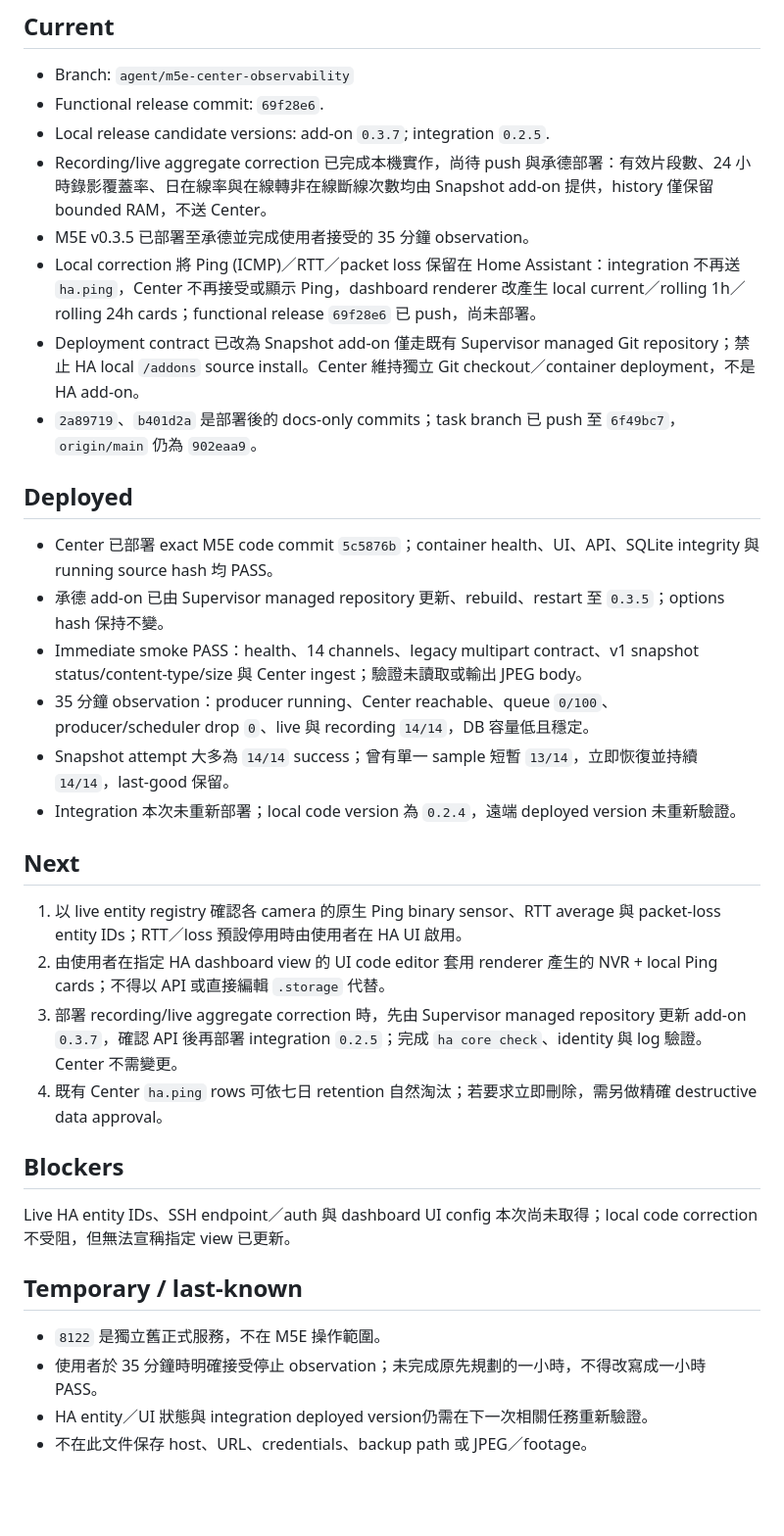
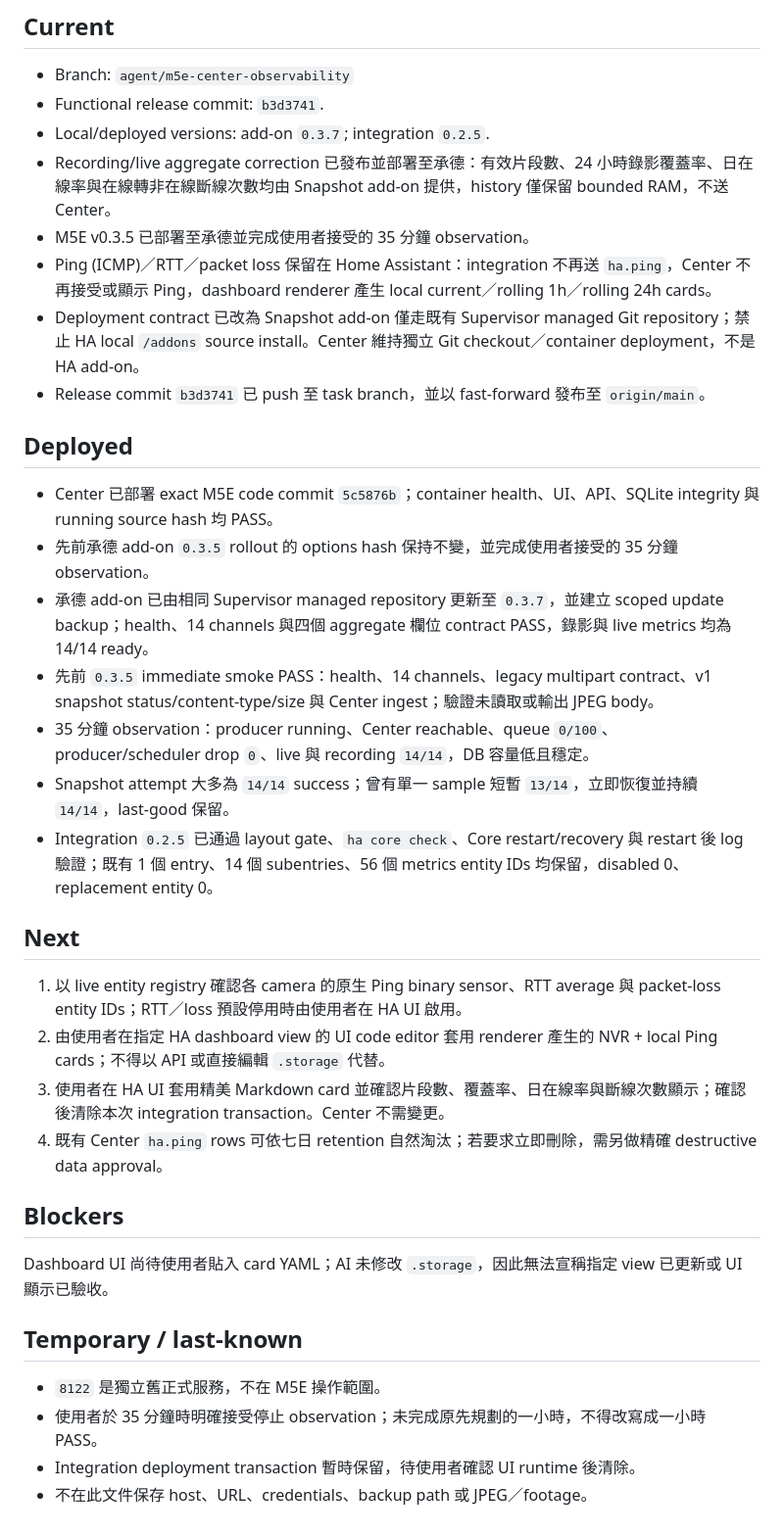
Before and after one commit to n8886919/9space-monitor, a Markdown page: STATUS.md, the part around the change. Shown at 98% size. Rendered like a GitHub page; blank space fills up the shorter version.

Commit message:
docs: record recording metrics deployment

```diff
--- a/STATUS.md
+++ b/STATUS.md
@@ -5,37 +5,38 @@ Updated: 2026-08-09
 ## Current
 
 - Branch: `agent/m5e-center-observability`
-- Functional release commit: `69f28e6`.
-- Local release candidate versions: add-on `0.3.7`; integration `0.2.5`.
-- Recording/live aggregate correction 已完成本機實作，尚待 push 與承德部署：有效片段數、24 小時錄影覆蓋率、日在線率與在線轉非在線斷線次數均由 Snapshot add-on 提供，history 僅保留 bounded RAM，不送 Center。
+- Functional release commit: `b3d3741`.
+- Local/deployed versions: add-on `0.3.7`; integration `0.2.5`.
+- Recording/live aggregate correction 已發布並部署至承德：有效片段數、24 小時錄影覆蓋率、日在線率與在線轉非在線斷線次數均由 Snapshot add-on 提供，history 僅保留 bounded RAM，不送 Center。
 - M5E v0.3.5 已部署至承德並完成使用者接受的 35 分鐘 observation。
-- Local correction 將 Ping (ICMP)／RTT／packet loss 保留在 Home Assistant：integration 不再送 `ha.ping`，Center 不再接受或顯示 Ping，dashboard renderer 改產生 local current／rolling 1h／rolling 24h cards；functional release `69f28e6` 已 push，尚未部署。
+- Ping (ICMP)／RTT／packet loss 保留在 Home Assistant：integration 不再送 `ha.ping`，Center 不再接受或顯示 Ping，dashboard renderer 產生 local current／rolling 1h／rolling 24h cards。
 - Deployment contract 已改為 Snapshot add-on 僅走既有 Supervisor managed Git repository；禁止 HA local `/addons` source install。Center 維持獨立 Git checkout／container deployment，不是 HA add-on。
-- `2a89719`、`b401d2a` 是部署後的 docs-only commits；task branch 已 push 至 `6f49bc7`，`origin/main` 仍為 `902eaa9`。
+- Release commit `b3d3741` 已 push 至 task branch，並以 fast-forward 發布至 `origin/main`。
 
 ## Deployed
 
 - Center 已部署 exact M5E code commit `5c5876b`；container health、UI、API、SQLite integrity 與 running source hash 均 PASS。
-- 承德 add-on 已由 Supervisor managed repository 更新、rebuild、restart 至 `0.3.5`；options hash 保持不變。
-- Immediate smoke PASS：health、14 channels、legacy multipart contract、v1 snapshot status/content-type/size 與 Center ingest；驗證未讀取或輸出 JPEG body。
+- 先前承德 add-on `0.3.5` rollout 的 options hash 保持不變，並完成使用者接受的 35 分鐘 observation。
+- 承德 add-on 已由相同 Supervisor managed repository 更新至 `0.3.7`，並建立 scoped update backup；health、14 channels 與四個 aggregate 欄位 contract PASS，錄影與 live metrics 均為 14/14 ready。
+- 先前 `0.3.5` immediate smoke PASS：health、14 channels、legacy multipart contract、v1 snapshot status/content-type/size 與 Center ingest；驗證未讀取或輸出 JPEG body。
 - 35 分鐘 observation：producer running、Center reachable、queue `0/100`、producer/scheduler drop `0`、live 與 recording `14/14`，DB 容量低且穩定。
 - Snapshot attempt 大多為 `14/14` success；曾有單一 sample 短暫 `13/14`，立即恢復並持續 `14/14`，last-good 保留。
-- Integration 本次未重新部署；local code version 為 `0.2.4`，遠端 deployed version 未重新驗證。
+- Integration `0.2.5` 已通過 layout gate、`ha core check`、Core restart/recovery 與 restart 後 log 驗證；既有 1 個 entry、14 個 subentries、56 個 metrics entity IDs 均保留，disabled 0、replacement entity 0。
 
 ## Next
 
 1. 以 live entity registry 確認各 camera 的原生 Ping binary sensor、RTT average 與 packet-loss entity IDs；RTT／loss 預設停用時由使用者在 HA UI 啟用。
 2. 由使用者在指定 HA dashboard view 的 UI code editor 套用 renderer 產生的 NVR + local Ping cards；不得以 API 或直接編輯 `.storage` 代替。
-3. 部署 recording/live aggregate correction 時，先由 Supervisor managed repository 更新 add-on `0.3.7`，確認 API 後再部署 integration `0.2.5`；完成 `ha core check`、identity 與 log 驗證。Center 不需變更。
+3. 使用者在 HA UI 套用精美 Markdown card 並確認片段數、覆蓋率、日在線率與斷線次數顯示；確認後清除本次 integration transaction。Center 不需變更。
 4. 既有 Center `ha.ping` rows 可依七日 retention 自然淘汰；若要求立即刪除，需另做精確 destructive data approval。
 
 ## Blockers
 
-Live HA entity IDs、SSH endpoint／auth 與 dashboard UI config 本次尚未取得；local code correction 不受阻，但無法宣稱指定 view 已更新。
+Dashboard UI 尚待使用者貼入 card YAML；AI 未修改 `.storage`，因此無法宣稱指定 view 已更新或 UI 顯示已驗收。
 
 ## Temporary / last-known
 
 - `8122` 是獨立舊正式服務，不在 M5E 操作範圍。
 - 使用者於 35 分鐘時明確接受停止 observation；未完成原先規劃的一小時，不得改寫成一小時 PASS。
-- HA entity／UI 狀態與 integration deployed version仍需在下一次相關任務重新驗證。
+- Integration deployment transaction 暫時保留，待使用者確認 UI runtime 後清除。
 - 不在此文件保存 host、URL、credentials、backup path 或 JPEG／footage。
```
